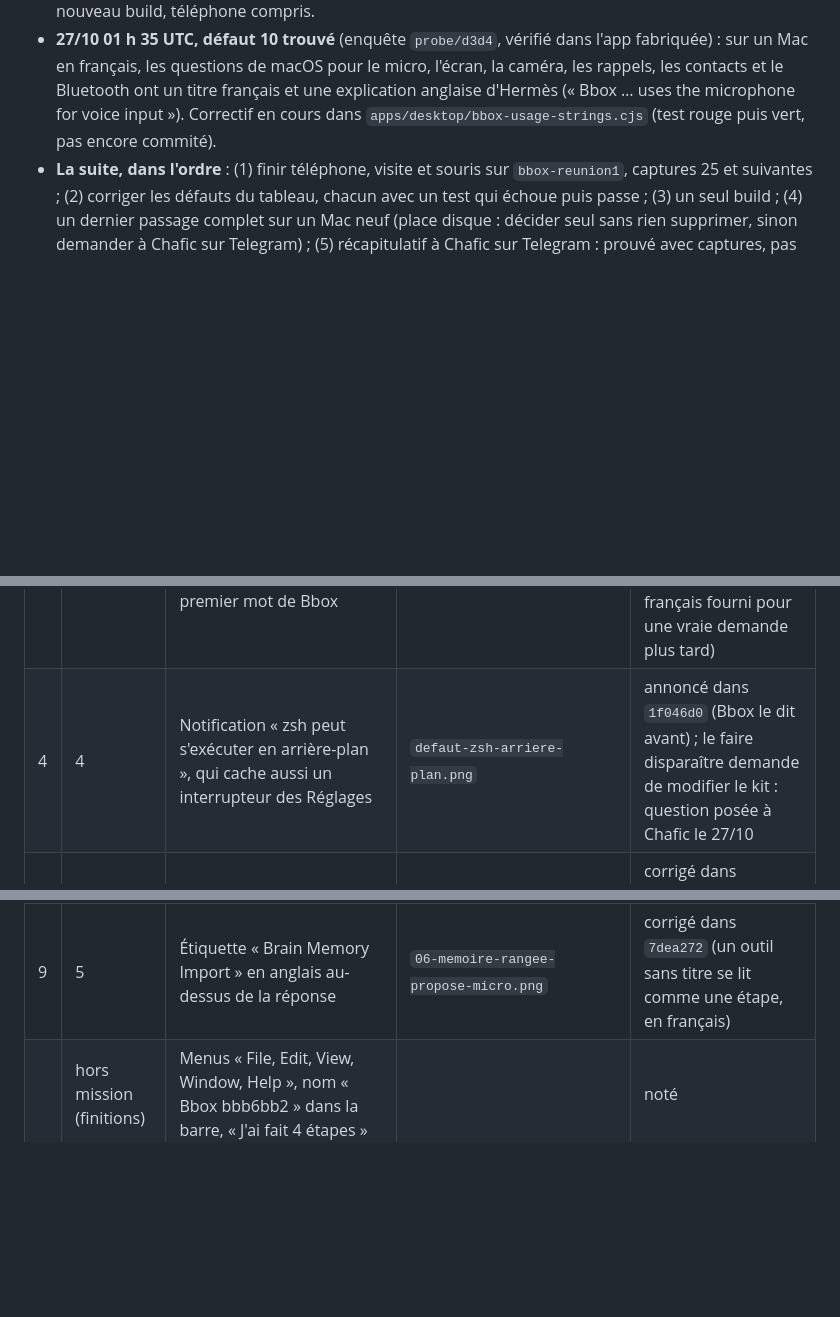
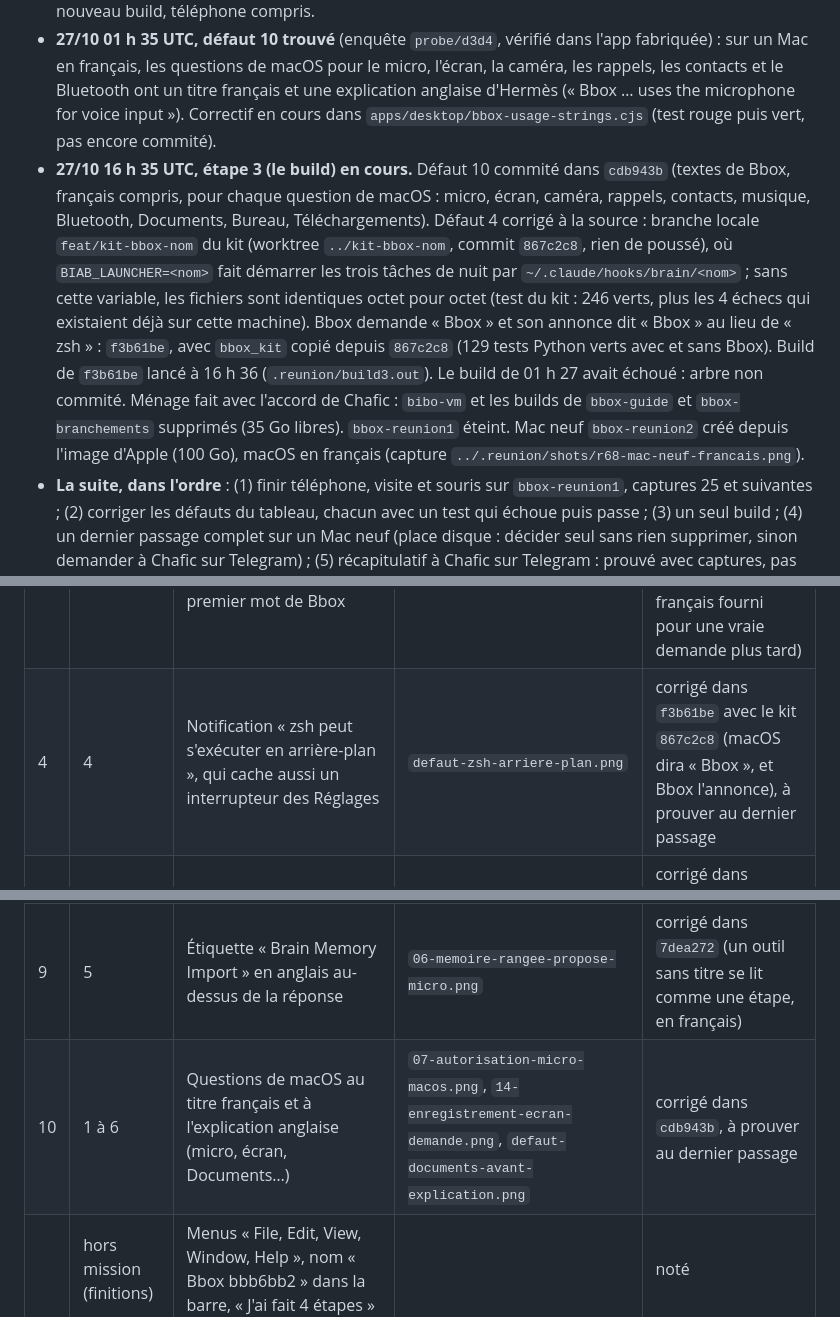
Before and after one commit to BrainInBox/brain-in-a-box, a Markdown page: REPRISE-branchements.md, 3 parts joined by grey strips. Drawn GitHub-style; blank space fills up the shorter version.

Commit message:
REPRISE branchements: 27/10 16 h 35, défauts 4 et 10 commités, build de f3b61be, Mac neuf bbox-reunion2

```diff
--- a/REPRISE-branchements.md
+++ b/REPRISE-branchements.md
@@ -16,6 +16,7 @@ Mission : `~/brain-in-a-box-worktrees/MISSION-branchements.md`
 - **27/10 01 h 30 UTC, étape 2 faite, étape 3 en cours.** Les 9 défauts ont leur correction, chacune avec son test rouge puis vert : `028a154` (1 et 2), `7dea272` (3, 5, 6, 7, 8, 9), `1f046d0` (4, annonce). Contrôle complet sur `7dea272` : vitest 11 639 verts, typecheck 0 erreur, 465 tests Python verts avec et sans Bbox. Le correctif proposé par l'enquête pour « zsh » (`.reunion/probe/d4/d4.diff`) est écarté : il réécrit le kit et lie les tâches de nuit au chemin de l'app, qui change à chaque mise à jour. Build de `1f046d0` lancé vers 01 h 27 (`.reunion/build2.out`, sans `--clean` pour ne rien effacer). Place : 20 Go libres, un Mac neuf en demande 25 à 35, et deux Mac allumés au plus (`bbox-blank101` de l'autre session et `bbox-reunion1`) : suppression et ordre du passage demandés à Chafic sur Telegram à 01 h 31 (trois questions : modifier le kit pour « zsh », supprimer `bibo-vm` et deux anciens builds, faire le passage final sur un Mac neuf sans brancher `bbox-reunion1`).
 - **27/10 01 h 38 UTC, validé par Chafic dans l'app (« 1ok 2 ok 3ok »)**, sur les trois questions envoyées sur Telegram à 01 h 31 : (1) modifier le kit pour que la bannière « zsh » disparaisse (branche locale du dépôt `~/brain-in-a-box`, rien de changé pour ceux qui l'utilisent déjà ; base : `.reunion/probe/d3d4/d4.diff`, un lanceur nommé « Bbox » dans `~/.claude/hooks/brain/`, pas lié au chemin de l'app) ; (2) supprimer `bibo-vm` et les builds des worktrees `bbox-guide` et `bbox-branchements` ; (3) ne pas brancher `bbox-reunion1`, faire le dernier passage sur un Mac neuf avec le nouveau build, téléphone compris.
 - **27/10 01 h 35 UTC, défaut 10 trouvé** (enquête `probe/d3d4`, vérifié dans l'app fabriquée) : sur un Mac en français, les questions de macOS pour le micro, l'écran, la caméra, les rappels, les contacts et le Bluetooth ont un titre français et une explication anglaise d'Hermès (« Bbox … uses the microphone for voice input »). Correctif en cours dans `apps/desktop/bbox-usage-strings.cjs` (test rouge puis vert, pas encore commité).
+- **27/10 16 h 35 UTC, étape 3 (le build) en cours.** Défaut 10 commité dans `cdb943b` (textes de Bbox, français compris, pour chaque question de macOS : micro, écran, caméra, rappels, contacts, musique, Bluetooth, Documents, Bureau, Téléchargements). Défaut 4 corrigé à la source : branche locale `feat/kit-bbox-nom` du kit (worktree `../kit-bbox-nom`, commit `867c2c8`, rien de poussé), où `BIAB_LAUNCHER=<nom>` fait démarrer les trois tâches de nuit par `~/.claude/hooks/brain/<nom>` ; sans cette variable, les fichiers sont identiques octet pour octet (test du kit : 246 verts, plus les 4 échecs qui existaient déjà sur cette machine). Bbox demande « Bbox » et son annonce dit « Bbox » au lieu de « zsh » : `f3b61be`, avec `bbox_kit` copié depuis `867c2c8` (129 tests Python verts avec et sans Bbox). Build de `f3b61be` lancé à 16 h 36 (`.reunion/build3.out`). Le build de 01 h 27 avait échoué : arbre non commité. Ménage fait avec l'accord de Chafic : `bibo-vm` et les builds de `bbox-guide` et `bbox-branchements` supprimés (35 Go libres). `bbox-reunion1` éteint. Mac neuf `bbox-reunion2` créé depuis l'image d'Apple (100 Go), macOS en français (capture `../.reunion/shots/r68-mac-neuf-francais.png`).
 - **La suite, dans l'ordre** : (1) finir téléphone, visite et souris sur `bbox-reunion1`, captures 25 et suivantes ; (2) corriger les défauts du tableau, chacun avec un test qui échoue puis passe ; (3) un seul build ; (4) un dernier passage complet sur un Mac neuf (place disque : décider seul sans rien supprimer, sinon demander à Chafic sur Telegram) ; (5) récapitulatif à Chafic sur Telegram : prouvé avec captures, pas prouvé, gestes qui l'attendent, liste des Mac de test avec leur taille.
 
 | # | Point de la mission | Défaut vu par Awa | Capture (`../.reunion/preuves/`) | État |
@@ -23,12 +24,13 @@ Mission : `~/brain-in-a-box-worktrees/MISSION-branchements.md`
 | 1 | 1 | Fenêtre d'Apple « outils de développement » (git, environ 5 minutes) sans annonce, qui cache les cartes ; la carte de Bbox expire pendant ce temps et il faut écrire « c'est fait » | `defaut-outils-ligne-de-commande.png`, `defaut-carte-expiree-pendant-apple.png` | corrigé dans `028a154` (la carte annonce, la carte attend), à prouver au dernier passage |
 | 2 | 2 | Accès à Documents demandé pendant le choix de la couleur, avant l'explication | `defaut-documents-avant-explication.png` | corrigé dans `028a154` (macOS demande 3 s après que la carte l'annonce), à prouver au dernier passage |
 | 3 | 3 | Question macOS « réseau local » en anglais avant le premier mot de Bbox | `defaut-reseau-local.png` | corrigé dans `7dea272` (la sonde AWS du moteur, coupée ; texte français fourni pour une vraie demande plus tard) |
-| 4 | 4 | Notification « zsh peut s'exécuter en arrière-plan », qui cache aussi un interrupteur des Réglages | `defaut-zsh-arriere-plan.png` | annoncé dans `1f046d0` (Bbox le dit avant) ; le faire disparaître demande de modifier le kit : question posée à Chafic le 27/10 |
+| 4 | 4 | Notification « zsh peut s'exécuter en arrière-plan », qui cache aussi un interrupteur des Réglages | `defaut-zsh-arriere-plan.png` | corrigé dans `f3b61be` avec le kit `867c2c8` (macOS dira « Bbox », et Bbox l'annonce), à prouver au dernier passage |
 | 5 | 4 | Ligne « Self-improvement review… » en anglais dans la conversation | `defaut-ligne-technique-anglais.png` | corrigé dans `7dea272` (la relecture automatique se range en silence dans Bbox) |
 | 6 | 5 | Après « Passer » sur la photo du cahier, Bbox s'arrête | `defaut-guide-sarrete-apres-passer.png` | corrigé dans `7dea272` (« Passer » compte comme passé, pas comme délai dépassé) |
 | 7 | 5 | Après « Quitter et rouvrir », Bbox revient sur la conversation mais n'écrit rien | `16-rouvert-meme-conversation.png`, `23-rouvert-apres-acces-disque.png` | corrigé dans `7dea272` (une marque gardée avant le redémarrage fait écrire Bbox en premier) |
 | 8 | 5 | Petit tour proposé avec les cartes de première tâche, avant les autorisations | `defaut-tour-propose-trop-tot.png` | corrigé dans `7dea272` (dans Bbox, la visite vient en dernier) |
 | 9 | 5 | Étiquette « Brain Memory Import » en anglais au-dessus de la réponse | `06-memoire-rangee-propose-micro.png` | corrigé dans `7dea272` (un outil sans titre se lit comme une étape, en français) |
+| 10 | 1 à 6 | Questions de macOS au titre français et à l'explication anglaise (micro, écran, Documents…) | `07-autorisation-micro-macos.png`, `14-enregistrement-ecran-demande.png`, `defaut-documents-avant-explication.png` | corrigé dans `cdb943b`, à prouver au dernier passage |
 | | hors mission (finitions) | Menus « File, Edit, View, Window, Help », nom « Bbox bbb6bb2 » dans la barre, « J'ai fait 4 étapes » | | noté |
 | | outil de test | Relancé par macOS, Bbox n'a plus la porte de débogage 9222 | | contourné par `phone-send.py` |
 
```
